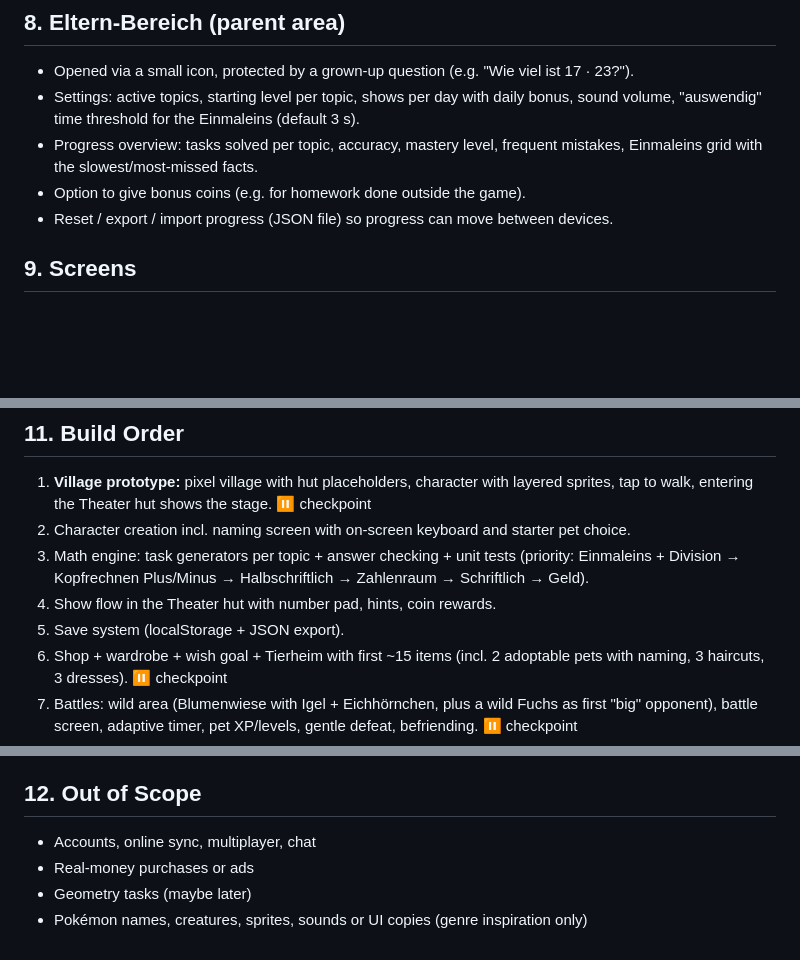
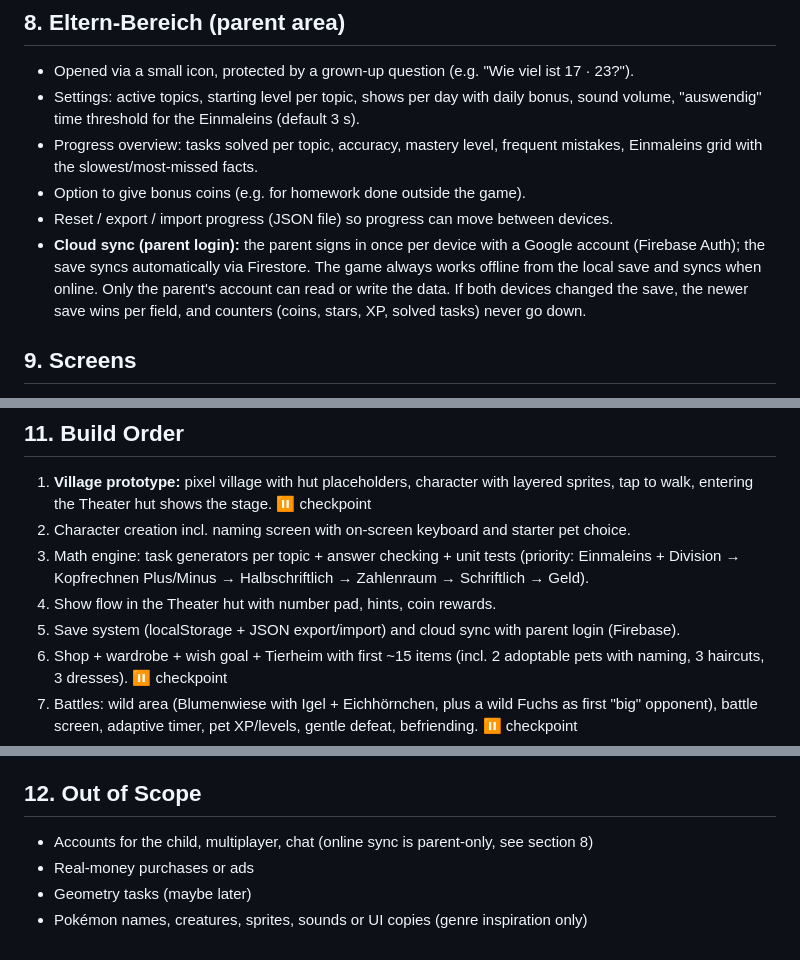
Before and after one commit to schallo/mathe-genius, a Markdown page: docs/GAME_DESIGN.md, 3 parts joined by grey strips. GitHub-like rendering; blank space fills up the shorter version.

Commit message:
Plan cloud sync with parent login for step 5
Co-Authored-By: Claude Opus 5.5 <noreply@anthropic.com>

```diff
--- a/docs/GAME_DESIGN.md
+++ b/docs/GAME_DESIGN.md
@@ -265,6 +265,7 @@ Timed mental-math battles in the style of classic 2D monster-RPG battle screens.
 - Progress overview: tasks solved per topic, accuracy, mastery level, frequent mistakes, Einmaleins grid with the slowest/most-missed facts.
 - Option to give bonus coins (e.g. for homework done outside the game).
 - Reset / export / import progress (JSON file) so progress can move between devices.
+- **Cloud sync (parent login):** the parent signs in once per device with a Google account (Firebase Auth); the save syncs automatically via Firestore. The game always works offline from the local save and syncs when online. Only the parent's account can read or write the data. If both devices changed the save, the newer save wins per field, and counters (coins, stars, XP, solved tasks) never go down.
 
 ## 9. Screens
 
@@ -295,7 +296,7 @@ Timed mental-math battles in the style of classic 2D monster-RPG battle screens.
 2. Character creation incl. naming screen with on-screen keyboard and starter pet choice.
 3. Math engine: task generators per topic + answer checking + unit tests (priority: Einmaleins + Division → Kopfrechnen Plus/Minus → Halbschriftlich → Zahlenraum → Schriftlich → Geld).
 4. Show flow in the Theater hut with number pad, hints, coin rewards.
-5. Save system (localStorage + JSON export).
+5. Save system (localStorage + JSON export/import) and cloud sync with parent login (Firebase).
 6. Shop + wardrobe + wish goal + Tierheim with first ~15 items (incl. 2 adoptable pets with naming, 3 haircuts, 3 dresses). ⏸ checkpoint
 7. Battles: wild area (Blumenwiese with Igel + Eichhörnchen, plus a wild Fuchs as first "big" opponent), battle screen, adaptive timer, pet XP/levels, gentle defeat, befriending. ⏸ checkpoint
 8. Einmaleins-Dojo: fact tracking, Üben, Blitzrunde, progress grid; then Turbo-Duell and Reihen-Meister. ⏸ checkpoint
@@ -306,7 +307,7 @@ Timed mental-math battles in the style of classic 2D monster-RPG battle screens.
 
 ## 12. Out of Scope
 
-- Accounts, online sync, multiplayer, chat
+- Accounts for the child, multiplayer, chat (online sync is parent-only, see section 8)
 - Real-money purchases or ads
 - Geometry tasks (maybe later)
 - Pokémon names, creatures, sprites, sounds or UI copies (genre inspiration only)
```
Also changed, not shown: CLAUDE.md (+1 -1 lines), NOTES.md (+2 -1 lines).
